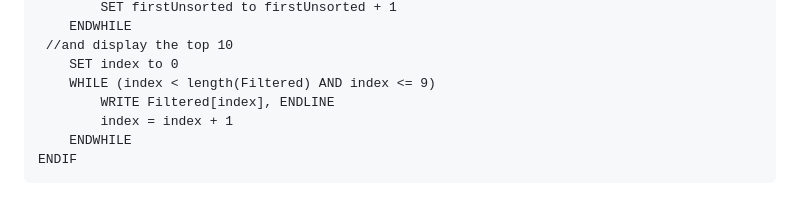
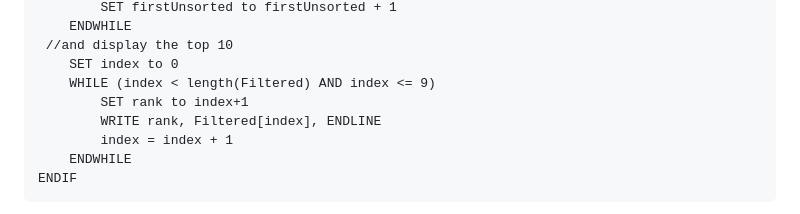
Before and after one commit to Eszterminator/Datalogical-thinking-Assignment---Group-2-Project-Work, a Markdown page: pseudocode_algorithm.md, the part around the change. Drawn GitHub-style.

Commit message:
added rank column to top 10 display

```diff
--- a/pseudocode_algorithm.md
+++ b/pseudocode_algorithm.md
@@ -73,7 +73,8 @@ WHILE (runagain is TRUE)
 	 //and display the top 10
 	 	SET index to 0
 		WHILE (index < length(Filtered) AND index <= 9)
-			WRITE Filtered[index], ENDLINE
+			SET rank to index+1
+			WRITE rank, Filtered[index], ENDLINE
 			index = index + 1
 		ENDWHILE
 	ENDIF
```
